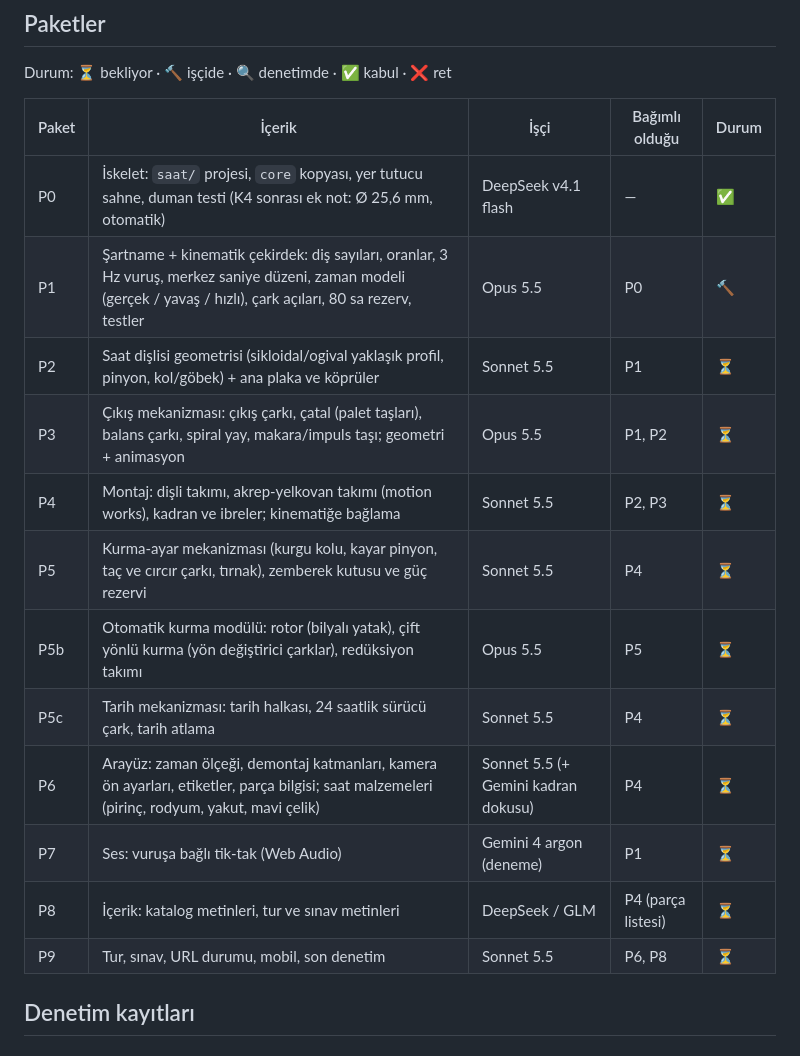
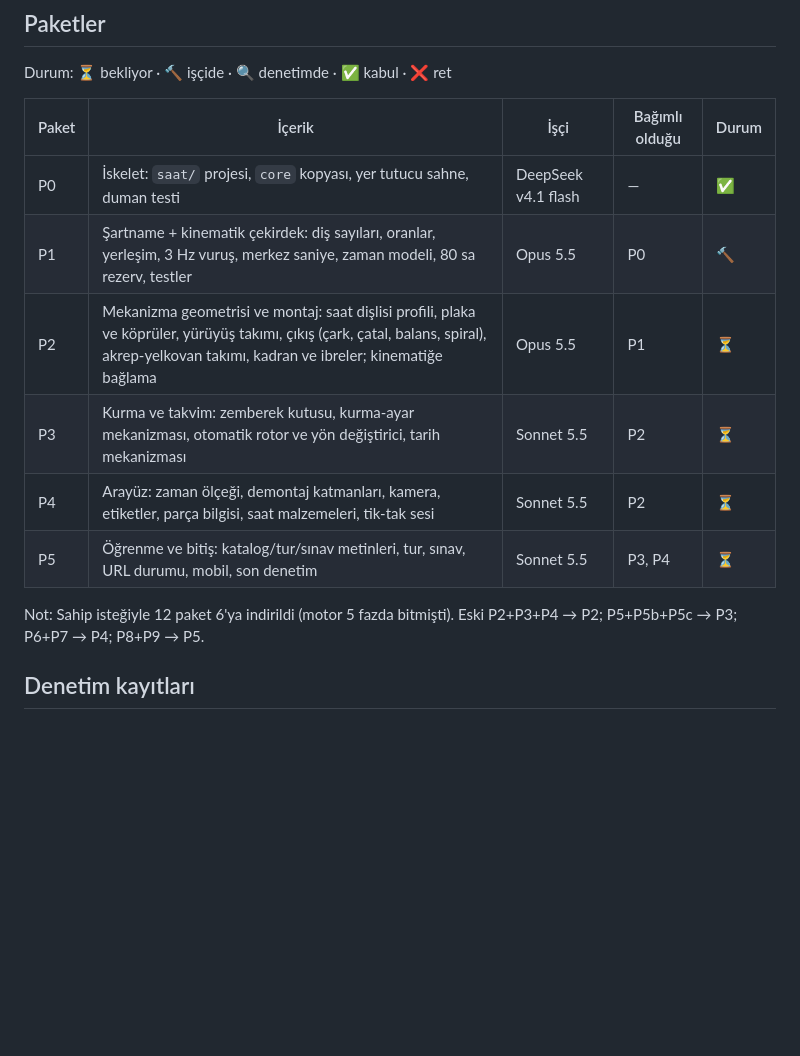
Before and after one commit to Nimueh00/mekanik-modeller, a Markdown page: PLAN.md, the part around the change. Rendered like a GitHub page; blank space fills up the shorter version.

Commit message:
docs(plan): paketleri 12'den 6'ya indir
Co-Authored-By: Claude Opus 5.5 <noreply@anthropic.com>
Claude-Session: https://claude.ai/code/session_01BfVkCXAtTJvhtsXqpZCaaG

```diff
--- a/PLAN.md
+++ b/PLAN.md
@@ -23,18 +23,14 @@ Durum: ⏳ bekliyor · 🔨 işçide · 🔍 denetimde · ✅ kabul · ❌ ret
 
 | Paket | İçerik | İşçi | Bağımlı olduğu | Durum |
 |-------|--------|------|----------------|-------|
-| P0 | İskelet: `saat/` projesi, `core` kopyası, yer tutucu sahne, duman testi (K4 sonrası ek not: Ø 25,6 mm, otomatik) | DeepSeek v4.1 flash | — | ✅ |
-| P1 | Şartname + kinematik çekirdek: diş sayıları, oranlar, 3 Hz vuruş, merkez saniye düzeni, zaman modeli (gerçek / yavaş / hızlı), çark açıları, 80 sa rezerv, testler | Opus 5.5 | P0 | 🔨 |
-| P2 | Saat dişlisi geometrisi (sikloidal/ogival yaklaşık profil, pinyon, kol/göbek) + ana plaka ve köprüler | Sonnet 5.5 | P1 | ⏳ |
-| P3 | Çıkış mekanizması: çıkış çarkı, çatal (palet taşları), balans çarkı, spiral yay, makara/impuls taşı; geometri + animasyon | Opus 5.5 | P1, P2 | ⏳ |
-| P4 | Montaj: dişli takımı, akrep-yelkovan takımı (motion works), kadran ve ibreler; kinematiğe bağlama | Sonnet 5.5 | P2, P3 | ⏳ |
-| P5 | Kurma-ayar mekanizması (kurgu kolu, kayar pinyon, taç ve cırcır çarkı, tırnak), zemberek kutusu ve güç rezervi | Sonnet 5.5 | P4 | ⏳ |
-| P5b | Otomatik kurma modülü: rotor (bilyalı yatak), çift yönlü kurma (yön değiştirici çarklar), redüksiyon takımı | Opus 5.5 | P5 | ⏳ |
-| P5c | Tarih mekanizması: tarih halkası, 24 saatlik sürücü çark, tarih atlama | Sonnet 5.5 | P4 | ⏳ |
-| P6 | Arayüz: zaman ölçeği, demontaj katmanları, kamera ön ayarları, etiketler, parça bilgisi; saat malzemeleri (pirinç, rodyum, yakut, mavi çelik) | Sonnet 5.5 (+ Gemini kadran dokusu) | P4 | ⏳ |
-| P7 | Ses: vuruşa bağlı tik-tak (Web Audio) | Gemini 4 argon (deneme) | P1 | ⏳ |
-| P8 | İçerik: katalog metinleri, tur ve sınav metinleri | DeepSeek / GLM | P4 (parça listesi) | ⏳ |
-| P9 | Tur, sınav, URL durumu, mobil, son denetim | Sonnet 5.5 | P6, P8 | ⏳ |
+| P0 | İskelet: `saat/` projesi, `core` kopyası, yer tutucu sahne, duman testi | DeepSeek v4.1 flash | — | ✅ |
+| P1 | Şartname + kinematik çekirdek: diş sayıları, oranlar, yerleşim, 3 Hz vuruş, merkez saniye, zaman modeli, 80 sa rezerv, testler | Opus 5.5 | P0 | 🔨 |
+| P2 | Mekanizma geometrisi ve montaj: saat dişlisi profili, plaka ve köprüler, yürüyüş takımı, çıkış (çark, çatal, balans, spiral), akrep-yelkovan takımı, kadran ve ibreler; kinematiğe bağlama | Opus 5.5 | P1 | ⏳ |
+| P3 | Kurma ve takvim: zemberek kutusu, kurma-ayar mekanizması, otomatik rotor ve yön değiştirici, tarih mekanizması | Sonnet 5.5 | P2 | ⏳ |
+| P4 | Arayüz: zaman ölçeği, demontaj katmanları, kamera, etiketler, parça bilgisi, saat malzemeleri, tik-tak sesi | Sonnet 5.5 | P2 | ⏳ |
+| P5 | Öğrenme ve bitiş: katalog/tur/sınav metinleri, tur, sınav, URL durumu, mobil, son denetim | Sonnet 5.5 | P3, P4 | ⏳ |
+
+Not: Sahip isteğiyle 12 paket 6'ya indirildi (motor 5 fazda bitmişti). Eski P2+P3+P4 → P2; P5+P5b+P5c → P3; P6+P7 → P4; P8+P9 → P5.
 
 ## Denetim kayıtları
 
```
